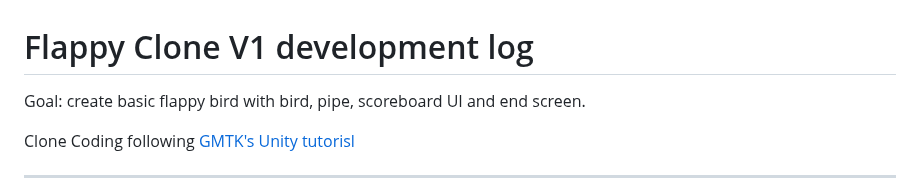
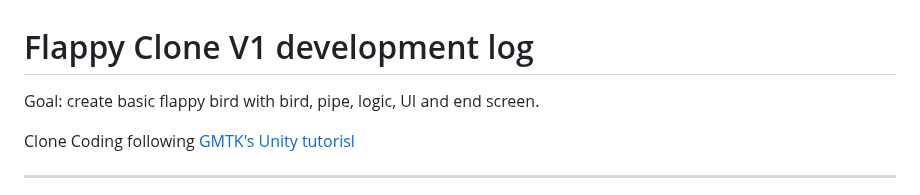
Before and after one commit to QuivyGM/2024-Winter-GameDev, a Markdown page: Unity/V1/DevLog.md, the part around the change. GitHub-like rendering.

```diff
--- a/Unity/V1/DevLog.md
+++ b/Unity/V1/DevLog.md
@@ -1,6 +1,6 @@
 # Flappy Clone V1 development log
 
-Goal: create basic flappy bird with bird, pipe, scoreboard UI and end screen.
+Goal: create basic flappy bird with bird, pipe, logic, UI and end screen.
 
 Clone Coding following [GMTK's Unity tutorisl](https://www.youtube.com/watch?v=XtQMytORBmM)
 
```
